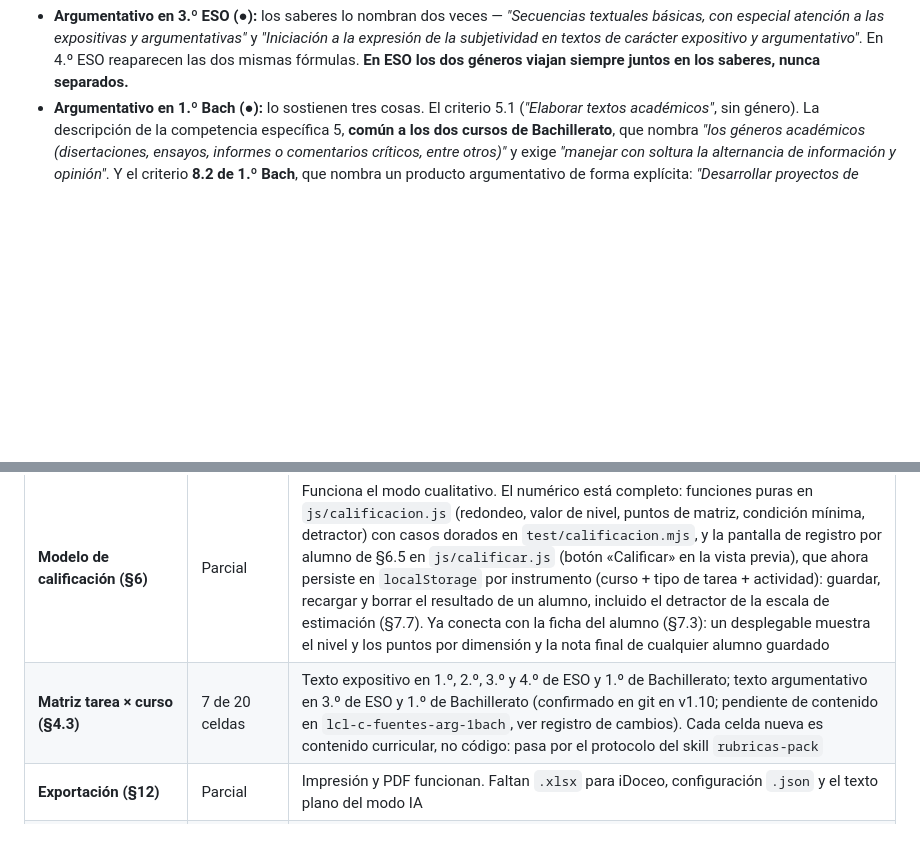
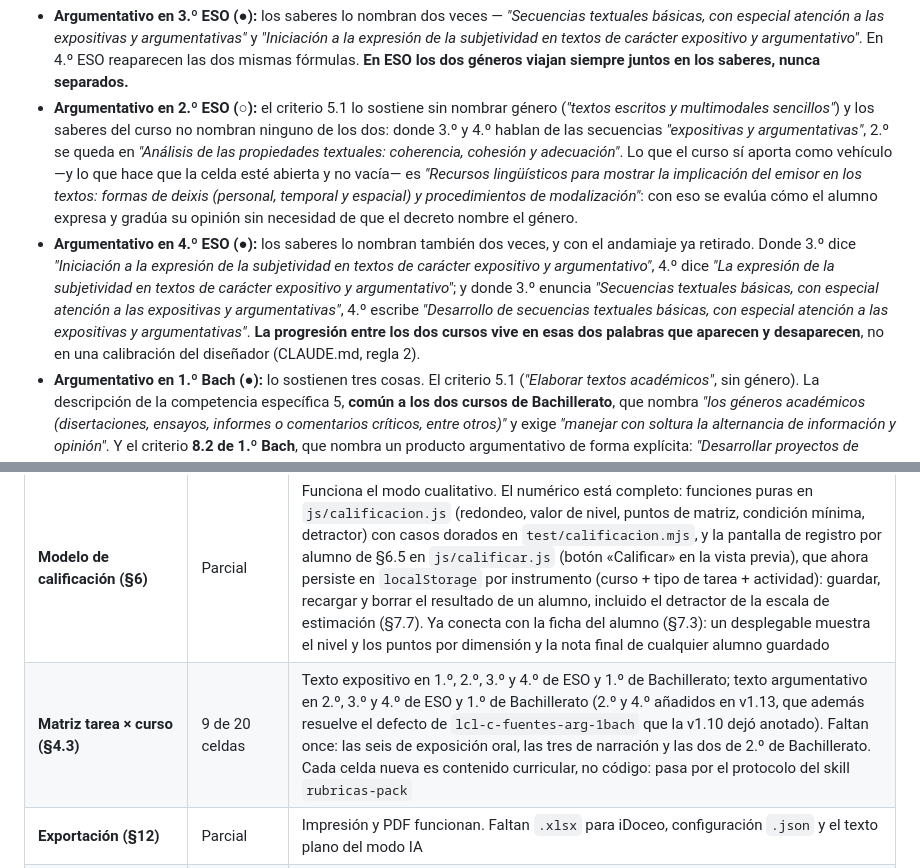
Before and after one commit to josele-duplex/rubricas, a Markdown page: docs/diseno/SDD.md, 2 parts joined by grey strips. Rendered like a GitHub page; blank space fills up the shorter version.

Commit message:
SDD v1.13: documentar las dos celdas nuevas y su procedencia
- 4.3 gana un apartado por celda, con la cita literal que la sostiene:
  2.o ESO circulo blanco (el 5.1 abre la puerta sin nombrar genero; el
  vehiculo son los "procedimientos de modalizacion" del curso) y 4.o ESO
  circulo negro (los saberes nombran el genero dos veces, y la progresion
  respecto a 3.o vive en el "Iniciacion a" que desaparece, no en una
  decision del disenador).
- 16.1: la matriz tarea x curso pasa a 9 de 20 celdas, con las once que
  faltan enumeradas por tipo de tarea en vez de por resta.
- Registro de cambios v1.13, incluida la trampa que destapo la
  comprobacion de la proyeccion a 1.a persona: "a quien defiende lo
  contrario" se reconjugaba a "defiendo" porque la excepcion de
  reconjugarSecundarios solo mira "que", no "quien". Se resolvio
  reescribiendo el descriptor, no ampliando la excepcion, para no tocar el
  motor desde una sesion de contenido.

verificar_derivacion.py comprueba las citas nuevas de 4.3 contra
fuentes/curriculo/: sin incidencias, y la auto-prueba sigue detectando
toda corrupcion deliberada.

Co-Authored-By: Claude Opus 5 <noreply@anthropic.com>

```diff
--- a/docs/diseno/SDD.md
+++ b/docs/diseno/SDD.md
@@ -142,6 +143,8 @@ El currículo no sostiene todas las tareas en todos los cursos. Producir una rú
 **Qué sostiene cada celda discutida, con la cita:**
 
 - **Argumentativo en 3.º ESO (●):** los saberes lo nombran dos veces — *"Secuencias textuales básicas, con especial atención a las expositivas y argumentativas"* y *"Iniciación a la expresión de la subjetividad en textos de carácter expositivo y argumentativo"*. En 4.º ESO reaparecen las dos mismas fórmulas. **En ESO los dos géneros viajan siempre juntos en los saberes, nunca separados.**
+- **Argumentativo en 2.º ESO (○):** el criterio 5.1 lo sostiene sin nombrar género (*"textos escritos y multimodales sencillos"*) y los saberes del curso no nombran ninguno de los dos: donde 3.º y 4.º hablan de las secuencias *"expositivas y argumentativas"*, 2.º se queda en *"Análisis de las propiedades textuales: coherencia, cohesión y adecuación"*. Lo que el curso sí aporta como vehículo —y lo que hace que la celda esté abierta y no vacía— es *"Recursos lingüísticos para mostrar la implicación del emisor en los textos: formas de deixis (personal, temporal y espacial) y procedimientos de modalización"*: con eso se evalúa cómo el alumno expresa y gradúa su opinión sin necesidad de que el decreto nombre el género.
+- **Argumentativo en 4.º ESO (●):** los saberes lo nombran también dos veces, y con el andamiaje ya retirado. Donde 3.º dice *"Iniciación a la expresión de la subjetividad en textos de carácter expositivo y argumentativo"*, 4.º dice *"La expresión de la subjetividad en textos de carácter expositivo y argumentativo"*; y donde 3.º enuncia *"Secuencias textuales básicas, con especial atención a las expositivas y argumentativas"*, 4.º escribe *"Desarrollo de secuencias textuales básicas, con especial atención a las expositivas y argumentativas"*. **La progresión entre los dos cursos vive en esas dos palabras que aparecen y desaparecen**, no en una calibración del diseñador (CLAUDE.md, regla 2).
 - **Argumentativo en 1.º Bach (●):** lo sostienen tres cosas. El criterio 5.1 (*"Elaborar textos académicos"*, sin género). La descripción de la competencia específica 5, **común a los dos cursos de Bachillerato**, que nombra *"los géneros académicos (disertaciones, ensayos, informes o comentarios críticos, entre otros)"* y exige *"manejar con soltura la alternancia de información y opinión"*. Y el criterio **8.2 de 1.º Bach**, que nombra un producto argumentativo de forma explícita: *"Desarrollar proyectos de investigación que se concreten en una exposición oral, **un ensayo** o una presentación multimodal, estableciendo vínculos argumentados"*.
 - **Expositivo en 2.º Bach (○):** el criterio 5.1 lo sostiene (sin género) y la misma descripción común de la competencia 5 pide *"procurar mantener una adecuada claridad expositiva"*. Lo que cambia en 2.º Bach es el foco de los saberes, que se desplaza al argumentativo. Marcarlo ○ informa al profesor de ese desplazamiento sin cerrarle la puerta.
 
@@ -812,7 +815,7 @@ Este es el estado real, contrastado con el código:
 | **Modo avanzado (§11.2)** | Parcial | Están los pesos libres con normalización a 100 y la selección de dimensiones por bloque. Faltan profundidad, criterios obligatorios, elección de instrumentos, modo de calificación y edición manual de descriptores con el validador activo |
 | **Catálogo de instrumentos (§7)** | 7 de 7 | Los siete instrumentos están hechos. Autoevaluación y coevaluación (`generarAutoevaluacion` en `js/motor.js`) reconjugan la matriz completa a 1.ª persona a partir del banco de verbos (ahora 34, tras sumar ocho que solo aparecían como segundo verbo de la frase); casos dorados y un invariante de todo el pack en `test/proyeccion.mjs`. La rúbrica de un solo punto (`generarRubricaUnPunto`) toma `descriptor_un_punto`, relleno en los dieciocho criterios del pack, y se limita a 1-2 dimensiones (Marco Teórico §10). La escala de estimación analítica (`generarEscalaEstimacion`) reparte el peso en puntos directos y declara el detractor de ortografía y presentación (`DETRACTOR_ESTIMACION`), ya capturado en la pantalla de «Calificar» (§6.3). No cita las directrices EBAU de Murcia: descartado por principio, no pendiente por falta de fuente (§7.7) |
 | **Modelo de calificación (§6)** | Parcial | Funciona el modo cualitativo. El numérico está completo: funciones puras en `js/calificacion.js` (redondeo, valor de nivel, puntos de matriz, condición mínima, detractor) con casos dorados en `test/calificacion.mjs`, y la pantalla de registro por alumno de §6.5 en `js/calificar.js` (botón «Calificar» en la vista previa), que ahora persiste en `localStorage` por instrumento (curso + tipo de tarea + actividad): guardar, recargar y borrar el resultado de un alumno, incluido el detractor de la escala de estimación (§7.7). Ya conecta con la ficha del alumno (§7.3): un desplegable muestra el nivel y los puntos por dimensión y la nota final de cualquier alumno guardado |
-| **Matriz tarea × curso (§4.3)** | 7 de 20 celdas | Texto expositivo en 1.º, 2.º, 3.º y 4.º de ESO y 1.º de Bachillerato; texto argumentativo en 3.º de ESO y 1.º de Bachillerato (confirmado en git en v1.10; pendiente de contenido en `lcl-c-fuentes-arg-1bach`, ver registro de cambios). Cada celda nueva es contenido curricular, no código: pasa por el protocolo del skill `rubricas-pack` |
+| **Matriz tarea × curso (§4.3)** | 9 de 20 celdas | Texto expositivo en 1.º, 2.º, 3.º y 4.º de ESO y 1.º de Bachillerato; texto argumentativo en 2.º, 3.º y 4.º de ESO y 1.º de Bachillerato (2.º y 4.º añadidos en v1.13, que además resuelve el defecto de `lcl-c-fuentes-arg-1bach` que la v1.10 dejó anotado). Faltan once: las seis de exposición oral, las tres de narración y las dos de 2.º de Bachillerato. Cada celda nueva es contenido curricular, no código: pasa por el protocolo del skill `rubricas-pack` |
 | **Exportación (§12)** | Parcial | Impresión y PDF funcionan. Faltan `.xlsx` para iDoceo, configuración `.json` y el texto plano del modo IA |
 | **Publicación** | Parcial | Repositorio creado y validación automática en cada empujón. Falta activar GitHub Pages y decidir la URL estable |
 
```
Also changed, not shown: other parts of docs/diseno/SDD.md (+1 -0 lines).
